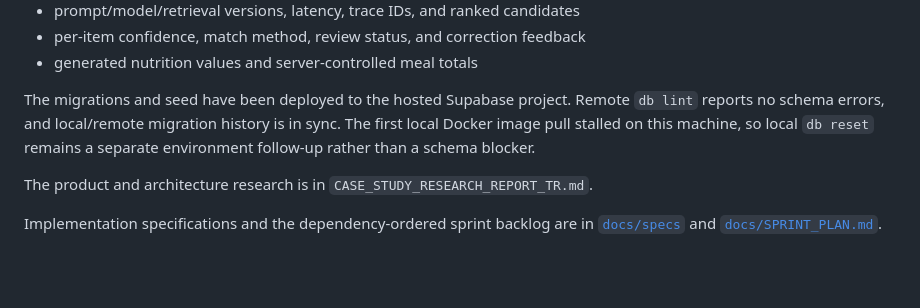
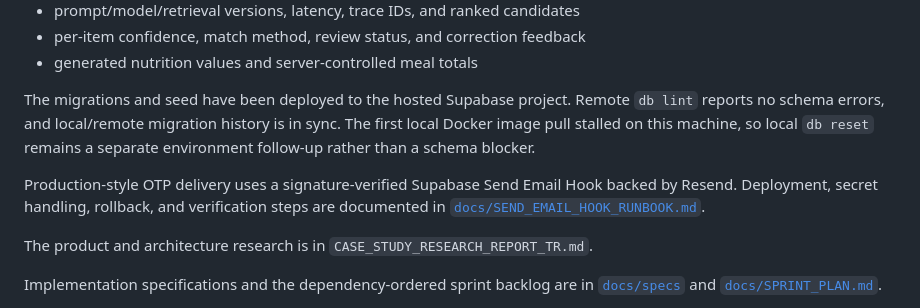
Before and after one commit to recepzgrmh/Meal-Tracker, a Markdown page: README.md, the part around the change. Rendered like a GitHub page; blank space fills up the shorter version.

Commit message:
docs(auth): add email hook deployment runbook

```diff
--- a/README.md
+++ b/README.md
@@ -88,6 +88,11 @@ Remote `db lint` reports no schema errors, and local/remote migration history is
 in sync. The first local Docker image pull stalled on this machine, so local
 `db reset` remains a separate environment follow-up rather than a schema blocker.
 
+Production-style OTP delivery uses a signature-verified Supabase Send Email
+Hook backed by Resend. Deployment, secret handling, rollback, and verification
+steps are documented in
+[`docs/SEND_EMAIL_HOOK_RUNBOOK.md`](docs/SEND_EMAIL_HOOK_RUNBOOK.md).
+
 The product and architecture research is in
 `CASE_STUDY_RESEARCH_REPORT_TR.md`.
 
```
Also changed, not shown: docs/SEND_EMAIL_HOOK_RUNBOOK.md (added, +77 -0 lines).
